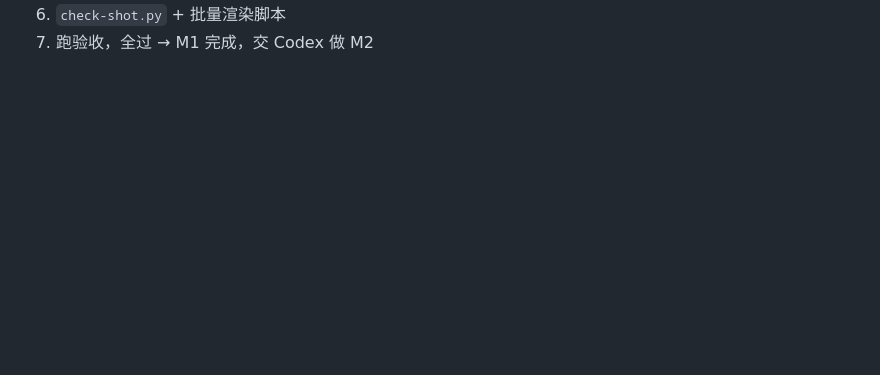
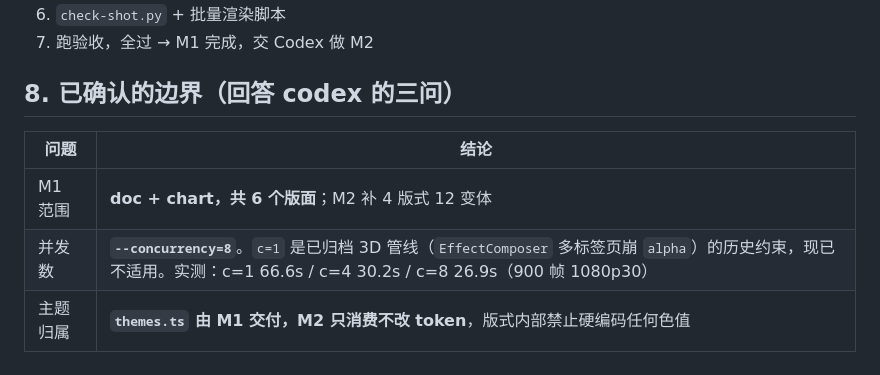
Before and after one commit to xuderu9/motion-lab, a Markdown page: studio/M1-DESIGN.md, the part around one of its changes. Rendered like a GitHub page; blank space fills up the shorter version.

```diff
--- a/studio/M1-DESIGN.md
+++ b/studio/M1-DESIGN.md
@@ -204,2 +234,10 @@ studio/
 6. `check-shot.py` + 批量渲染脚本
 7. 跑验收，全过 → M1 完成，交 Codex 做 M2
+
+## 8. 已确认的边界（回答 codex 的三问）
+
+| 问题 | 结论 |
+|---|---|
+| M1 范围 | **doc + chart，共 6 个版面**；M2 补 4 版式 12 变体 |
+| 并发数 | **`--concurrency=8`**。`c=1` 是已归档 3D 管线（`EffectComposer` 多标签页崩 `alpha`）的历史约束，现已不适用。实测：c=1 66.6s / c=4 30.2s / c=8 26.9s（900 帧 1080p30） |
+| 主题归属 | **`themes.ts` 由 M1 交付，M2 只消费不改 token**，版式内部禁止硬编码任何色值 |
```
Also changed, not shown: other parts of studio/M1-DESIGN.md (+35 -5 lines), COLLAB.md (+35 -1 lines), HANDOFF.md (+1 -1 lines).
